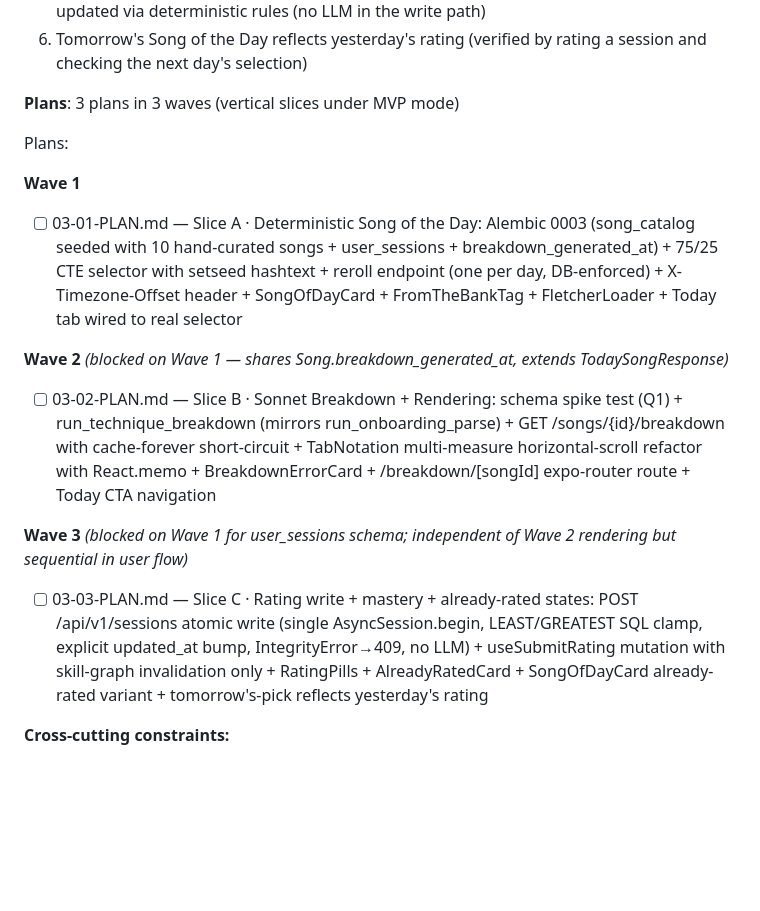
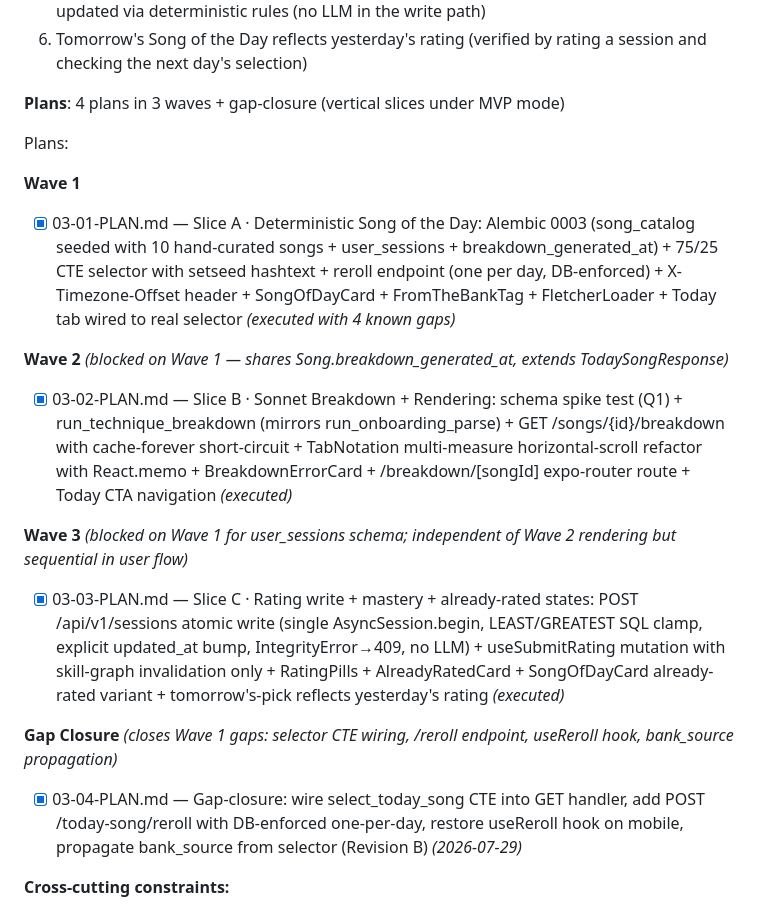
Before and after one commit to Hernanros/guitar-trainer-v2, a Markdown page: .planning/ROADMAP.md, the part around the change. Rendered like a GitHub page; blank space fills up the shorter version.

```diff
--- a/.planning/ROADMAP.md
+++ b/.planning/ROADMAP.md
@@ -103,21 +103,25 @@ Plans:
   5. After practicing, the user submits a self-report rating in one tap and the skill graph is updated via deterministic rules (no LLM in the write path)
   6. Tomorrow's Song of the Day reflects yesterday's rating (verified by rating a session and checking the next day's selection)
 
-**Plans**: 3 plans in 3 waves (vertical slices under MVP mode)
+**Plans**: 4 plans in 3 waves + gap-closure (vertical slices under MVP mode)
 
 Plans:
 
 **Wave 1**
 
-- [ ] 03-01-PLAN.md — Slice A · Deterministic Song of the Day: Alembic 0003 (song_catalog seeded with 10 hand-curated songs + user_sessions + breakdown_generated_at) + 75/25 CTE selector with setseed hashtext + reroll endpoint (one per day, DB-enforced) + X-Timezone-Offset header + SongOfDayCard + FromTheBankTag + FletcherLoader + Today tab wired to real selector
+- [x] 03-01-PLAN.md — Slice A · Deterministic Song of the Day: Alembic 0003 (song_catalog seeded with 10 hand-curated songs + user_sessions + breakdown_generated_at) + 75/25 CTE selector with setseed hashtext + reroll endpoint (one per day, DB-enforced) + X-Timezone-Offset header + SongOfDayCard + FromTheBankTag + FletcherLoader + Today tab wired to real selector *(executed with 4 known gaps)*
 
 **Wave 2** *(blocked on Wave 1 — shares Song.breakdown_generated_at, extends TodaySongResponse)*
 
-- [ ] 03-02-PLAN.md — Slice B · Sonnet Breakdown + Rendering: schema spike test (Q1) + run_technique_breakdown (mirrors run_onboarding_parse) + GET /songs/{id}/breakdown with cache-forever short-circuit + TabNotation multi-measure horizontal-scroll refactor with React.memo + BreakdownErrorCard + /breakdown/[songId] expo-router route + Today CTA navigation
+- [x] 03-02-PLAN.md — Slice B · Sonnet Breakdown + Rendering: schema spike test (Q1) + run_technique_breakdown (mirrors run_onboarding_parse) + GET /songs/{id}/breakdown with cache-forever short-circuit + TabNotation multi-measure horizontal-scroll refactor with React.memo + BreakdownErrorCard + /breakdown/[songId] expo-router route + Today CTA navigation *(executed)*
 
 **Wave 3** *(blocked on Wave 1 for user_sessions schema; independent of Wave 2 rendering but sequential in user flow)*
 
-- [ ] 03-03-PLAN.md — Slice C · Rating write + mastery + already-rated states: POST /api/v1/sessions atomic write (single AsyncSession.begin, LEAST/GREATEST SQL clamp, explicit updated_at bump, IntegrityError→409, no LLM) + useSubmitRating mutation with skill-graph invalidation only + RatingPills + AlreadyRatedCard + SongOfDayCard already-rated variant + tomorrow's-pick reflects yesterday's rating
+- [x] 03-03-PLAN.md — Slice C · Rating write + mastery + already-rated states: POST /api/v1/sessions atomic write (single AsyncSession.begin, LEAST/GREATEST SQL clamp, explicit updated_at bump, IntegrityError→409, no LLM) + useSubmitRating mutation with skill-graph invalidation only + RatingPills + AlreadyRatedCard + SongOfDayCard already-rated variant + tomorrow's-pick reflects yesterday's rating *(executed)*
+
+**Gap Closure** *(closes Wave 1 gaps: selector CTE wiring, /reroll endpoint, useReroll hook, bank_source propagation)*
+
+- [x] 03-04-PLAN.md — Gap-closure: wire select_today_song CTE into GET handler, add POST /today-song/reroll with DB-enforced one-per-day, restore useReroll hook on mobile, propagate bank_source from selector (Revision B) *(2026-07-29)*
 
 **Cross-cutting constraints:**
 
```
Also changed, not shown: .planning/STATE.md (+10 -10 lines), 1 other file.
